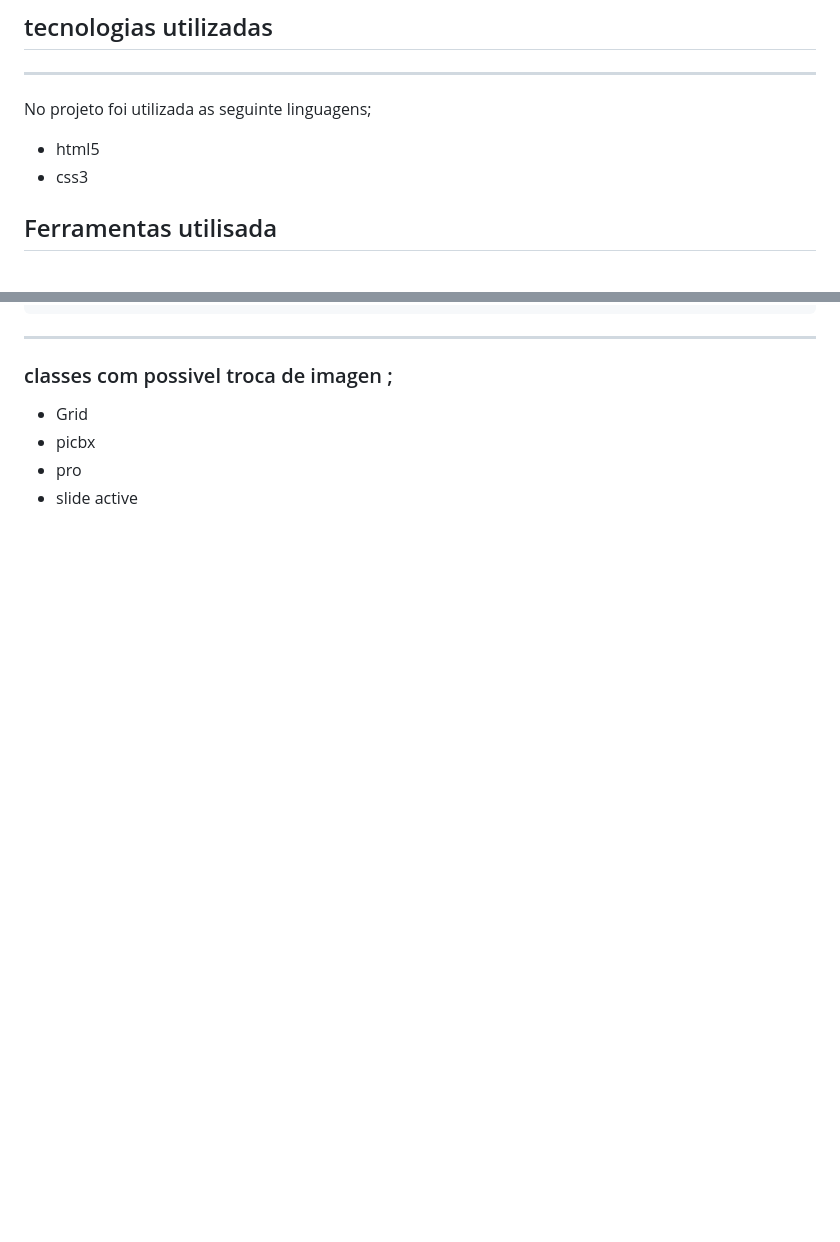
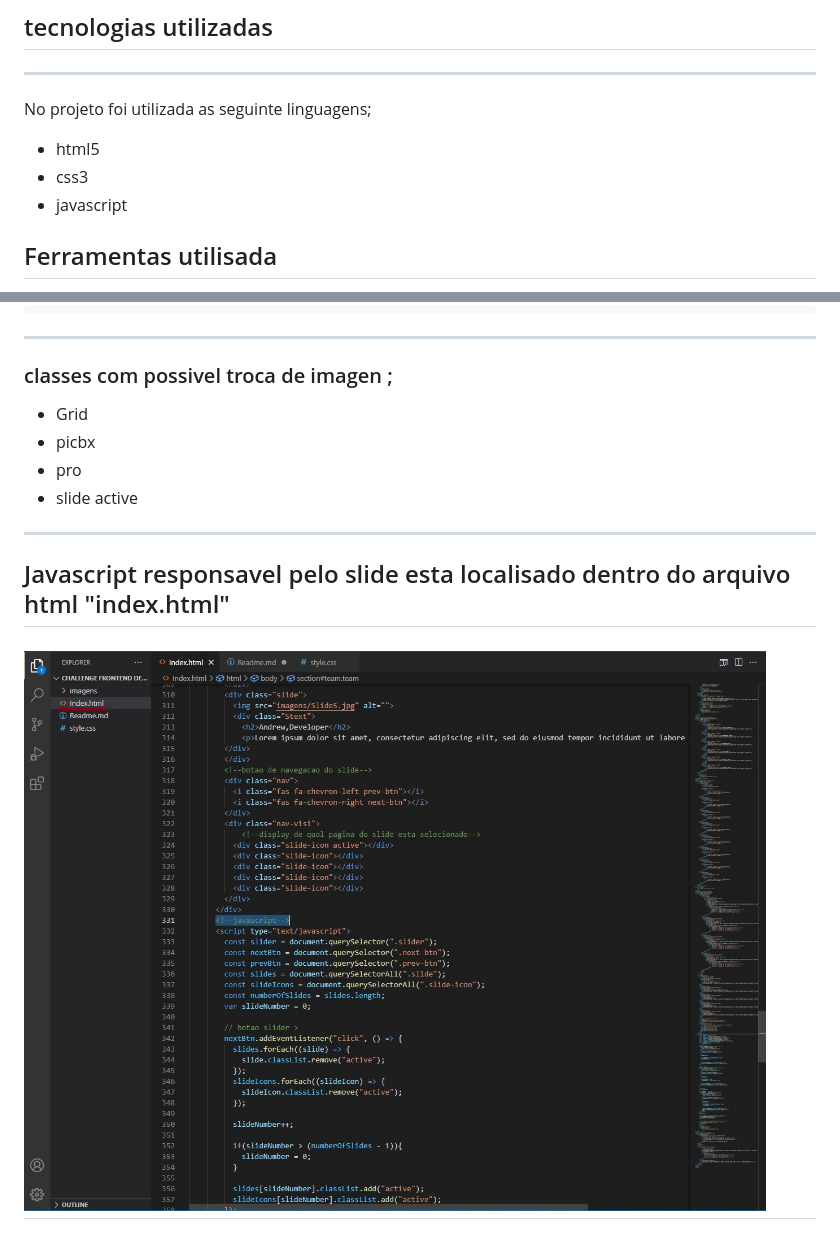
Before and after one commit to marcelo822/challenge-Frontend-Developer-Iniciante, a Markdown page: Readme.md, 2 parts joined by grey strips. GitHub-like rendering; pictures changed too: imagens/Djavascript.jpg (added); blank space fills up the shorter version.

```diff
--- a/Readme.md
+++ b/Readme.md
@@ -16,6 +16,8 @@ Esta **landing page** foi criada com a proposta de entrega um desing simples e f
 No projeto foi utilizada as seguinte linguagens;
 - html5
 - css3
+- javascript
+
 ## Ferramentas utilisada
 - VScode
 - photoshop.
@@ -103,3 +105,13 @@ section{
  - picbx
  - pro
  - slide active
+
+ ---
+
+## Javascript responsavel pelo slide esta localisado dentro do arquivo html "index.html"
+
+<h1>
+
+   <img src="imagens/Djavascript.jpg">
+
+</h1>
```
Also changed, not shown: 1 other file.
